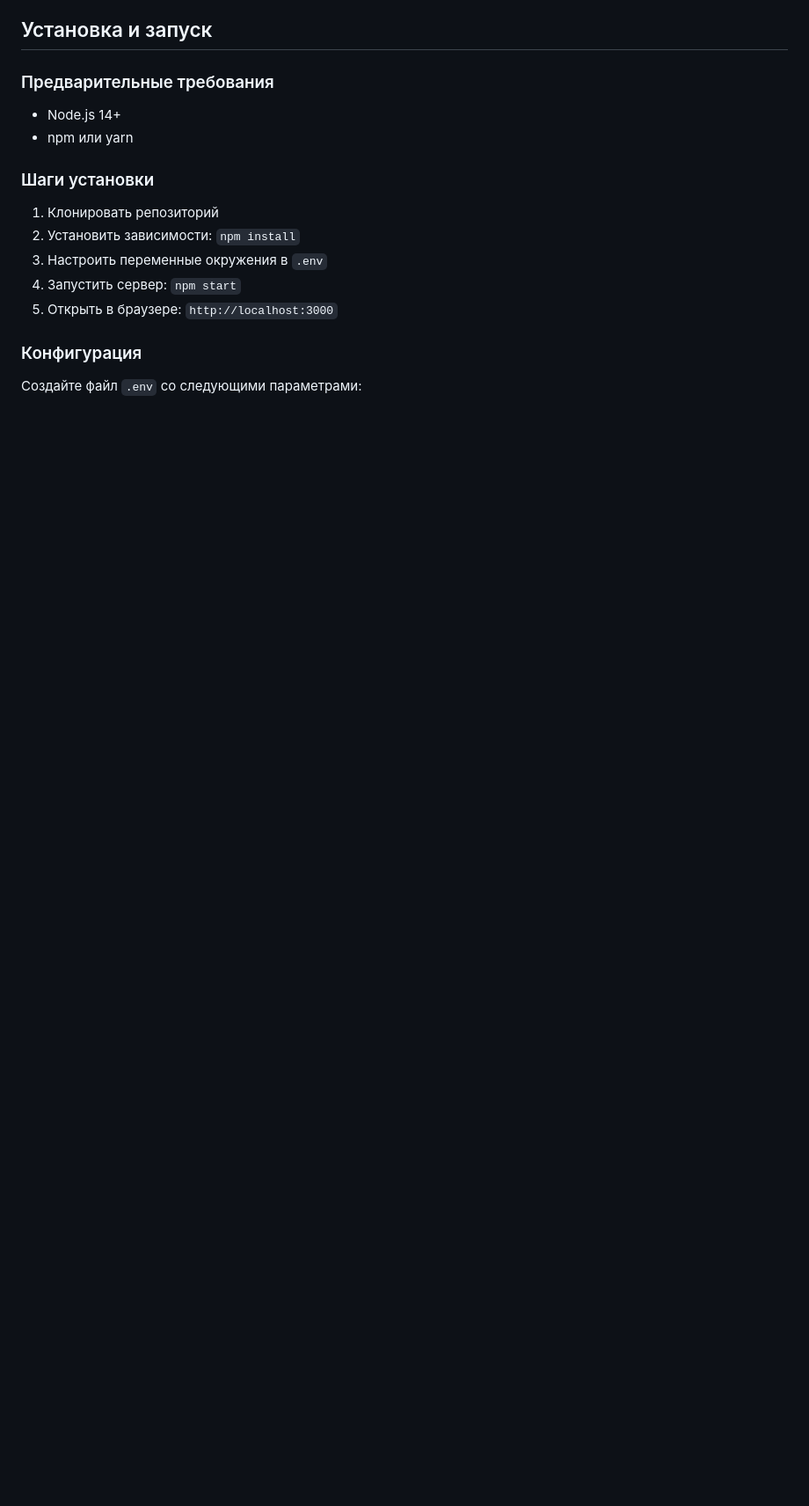
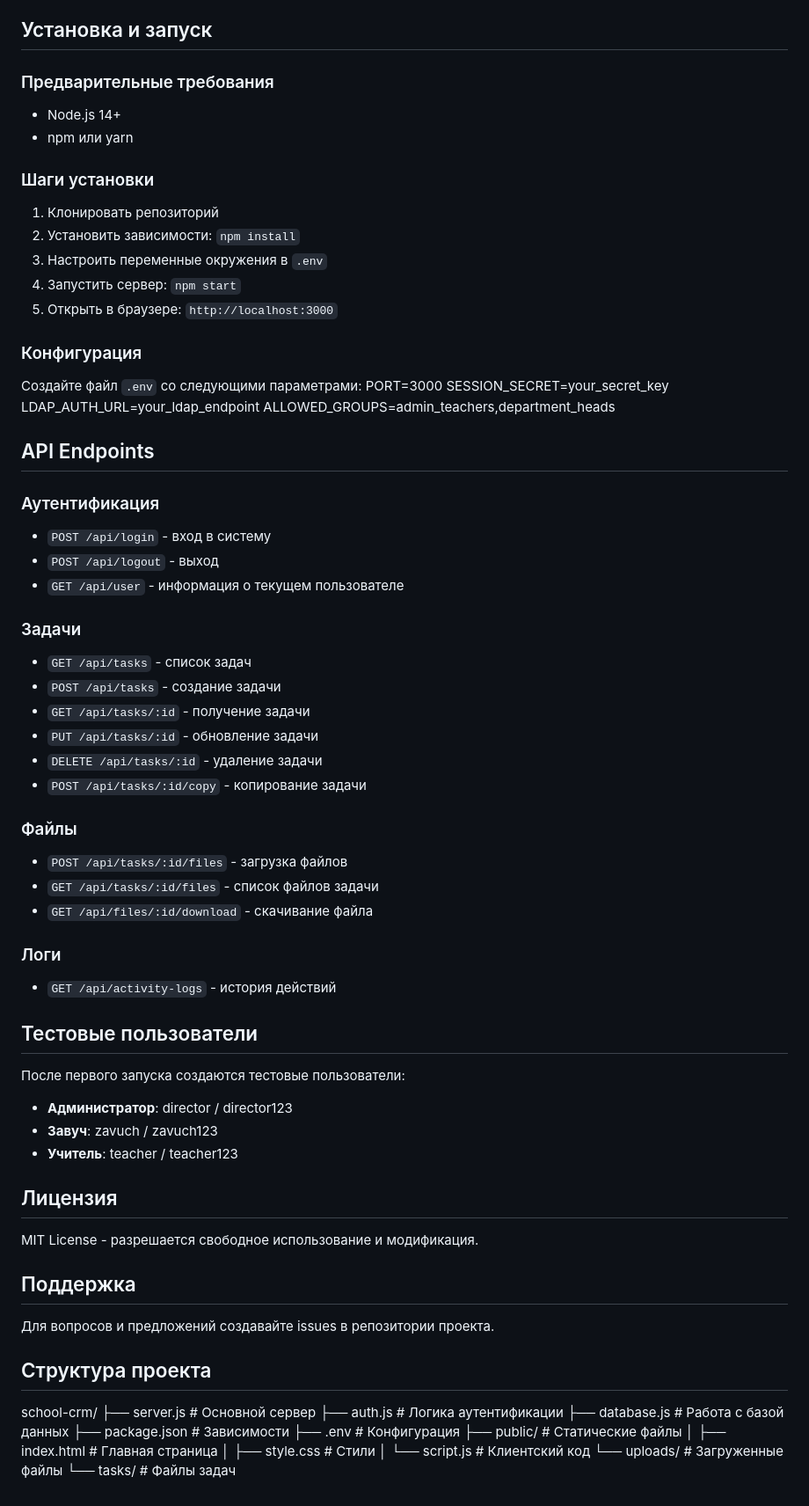
Before and after one commit to kalugin1988/minicrm, a Markdown page: README.md, the part around the change. Shown at 88% size. Drawn GitHub-style; blank space fills up the shorter version.

```diff
--- a/README.md
+++ b/README.md
@@ -70,3 +70,59 @@ School CRM - это веб-приложение для управления за
 
 ### Конфигурация
 Создайте файл `.env` со следующими параметрами:
+PORT=3000
+SESSION_SECRET=your_secret_key
+LDAP_AUTH_URL=your_ldap_endpoint
+ALLOWED_GROUPS=admin_teachers,department_heads
+
+## API Endpoints
+
+### Аутентификация
+- `POST /api/login` - вход в систему
+- `POST /api/logout` - выход
+- `GET /api/user` - информация о текущем пользователе
+
+### Задачи
+- `GET /api/tasks` - список задач
+- `POST /api/tasks` - создание задачи
+- `GET /api/tasks/:id` - получение задачи
+- `PUT /api/tasks/:id` - обновление задачи
+- `DELETE /api/tasks/:id` - удаление задачи
+- `POST /api/tasks/:id/copy` - копирование задачи
+
+### Файлы
+- `POST /api/tasks/:id/files` - загрузка файлов
+- `GET /api/tasks/:id/files` - список файлов задачи
+- `GET /api/files/:id/download` - скачивание файла
+
+### Логи
+- `GET /api/activity-logs` - история действий
+
+## Тестовые пользователи
+
+После первого запуска создаются тестовые пользователи:
+- **Администратор**: director / director123
+- **Завуч**: zavuch / zavuch123
+- **Учитель**: teacher / teacher123
+
+## Лицензия
+
+MIT License - разрешается свободное использование и модификация.
+
+## Поддержка
+
+Для вопросов и предложений создавайте issues в репозитории проекта.
+
+## Структура проекта
+school-crm/
+├── server.js # Основной сервер
+├── auth.js # Логика аутентификации
+├── database.js # Работа с базой данных
+├── package.json # Зависимости
+├── .env # Конфигурация
+├── public/ # Статические файлы
+│ ├── index.html # Главная страница
+│ ├── style.css # Стили
+│ └── script.js # Клиентский код
+└── uploads/ # Загруженные файлы
+└── tasks/ # Файлы задач
```
